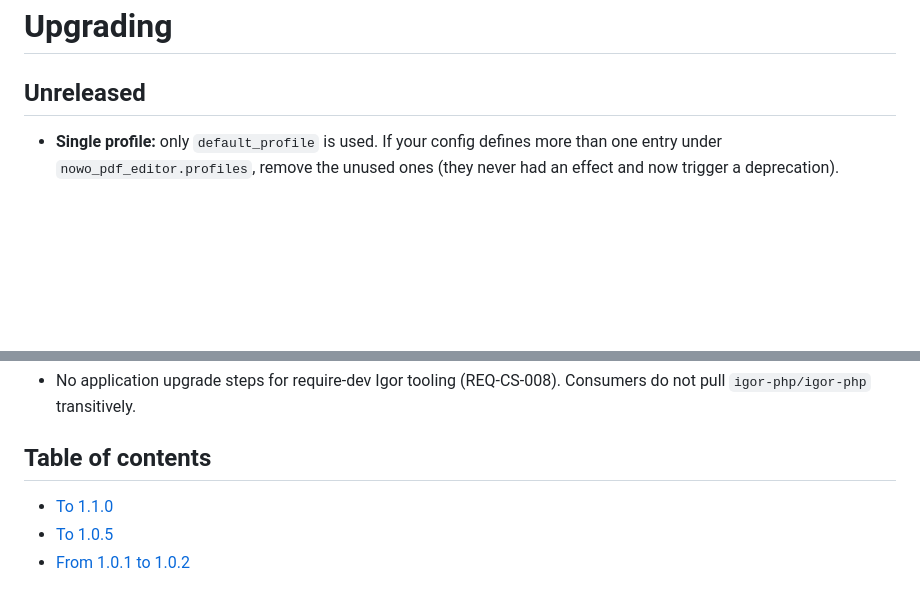
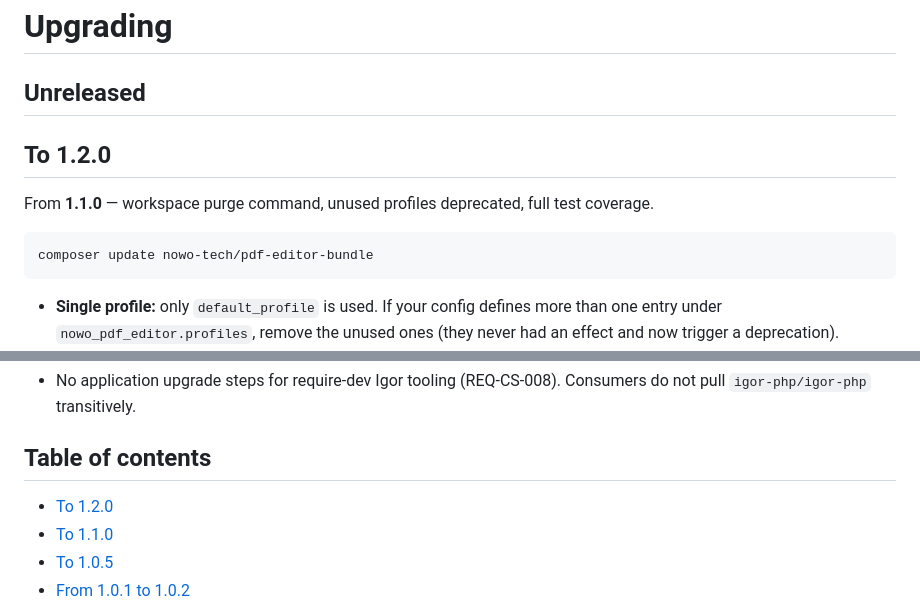
Before and after one commit to nowo-tech/PdfEditorBundle, a Markdown page: docs/UPGRADING.md, 2 parts joined by grey strips. GitHub-like rendering; blank space fills up the shorter version.

Commit message:
Release v1.2.0: workspace purge command, unused profiles deprecated, full test coverage.
Co-Authored-By: Claude Opus 5.5 <noreply@anthropic.com>

````diff
--- a/docs/UPGRADING.md
+++ b/docs/UPGRADING.md
@@ -1,6 +1,14 @@
 # Upgrading
 
 ## Unreleased
+
+## To 1.2.0
+
+From **1.1.0** — workspace purge command, unused profiles deprecated, full test coverage.
+
+```bash
+composer update nowo-tech/pdf-editor-bundle
+```
 
 - **Single profile:** only `default_profile` is used. If your config defines more than one entry under `nowo_pdf_editor.profiles`, remove the unused ones (they never had an effect and now trigger a deprecation).
 - **Workspace cleanup:** schedule `php bin/console nowo:pdf-editor:purge --older-than=24h` (cron or Symfony Scheduler). Existing workspaces older than the given age are deleted the first time it runs; try `--dry-run` first.
@@ -53,6 +61,7 @@ php bin/console cache:clear
 
 ## Table of contents
 
+- [To 1.2.0](#to-120)
 - [To 1.1.0](#to-110)
 - [To 1.0.5](#to-105)
 - [From 1.0.1 to 1.0.2](#from-101-to-102)
````
Also changed, not shown: docs/CHANGELOG.md (+3 -0 lines).
